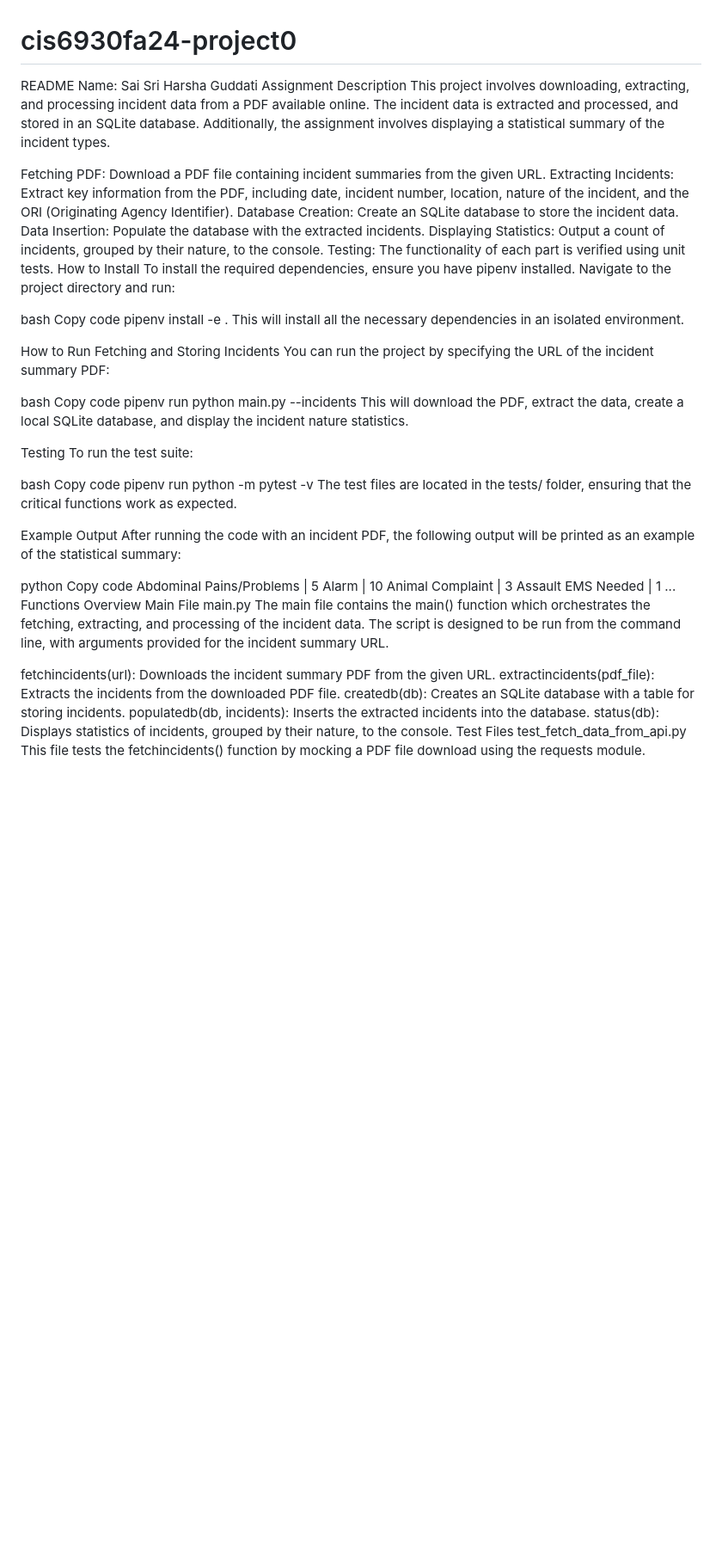
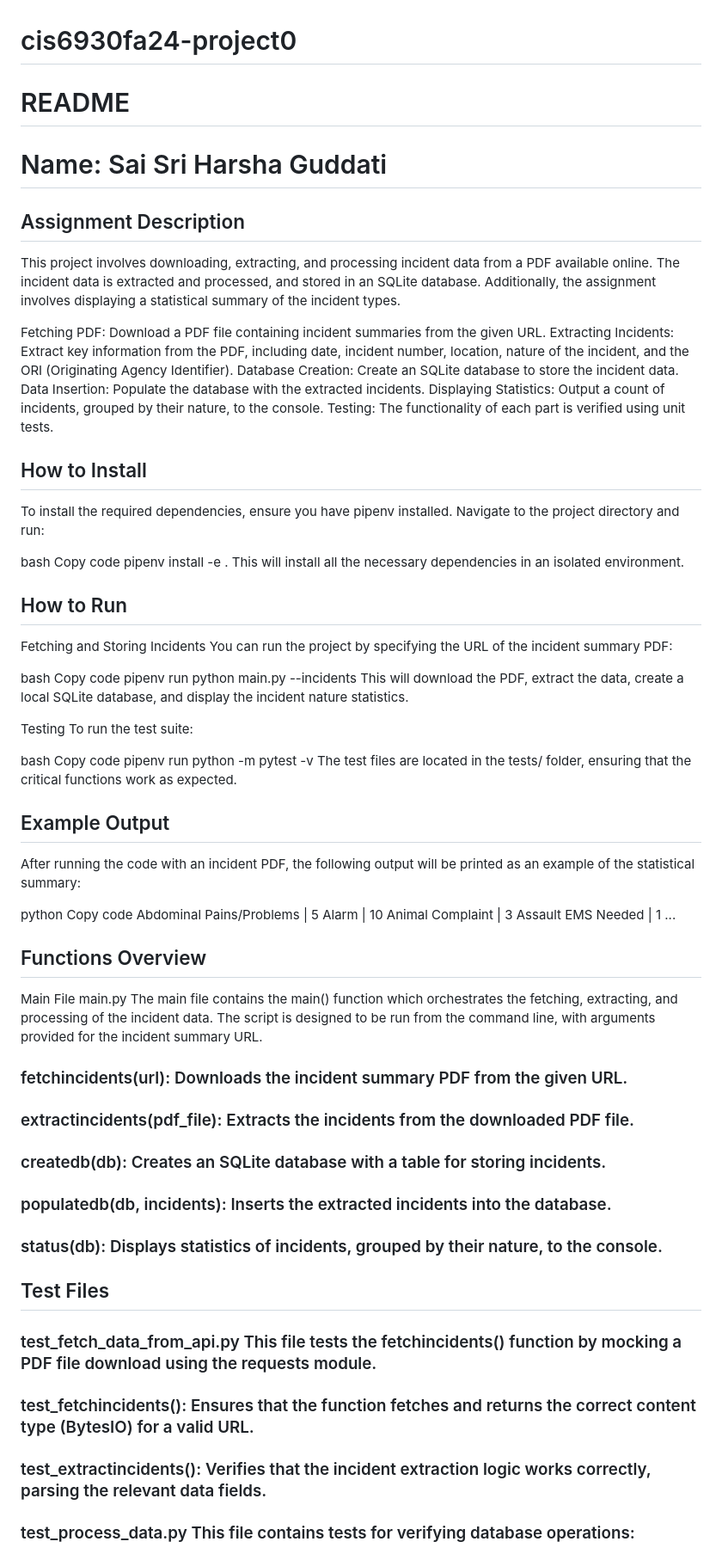
Before and after one commit to saisriharsha19/cis6930fa24-project3, a Markdown page: README.md, the part around the change printed below. Shown: that part at 86% size. Rendered like a GitHub page; blank space fills up the shorter version.

```diff
--- a/README.md
+++ b/README.md
@@ -1,8 +1,9 @@
 # cis6930fa24-project0
 
-README
-Name: Sai Sri Harsha Guddati
-Assignment Description
+# README
+
+# Name: Sai Sri Harsha Guddati
+## Assignment Description
 This project involves downloading, extracting, and processing incident data from a PDF available online. The incident data is extracted and processed, and stored in an SQLite database. Additionally, the assignment involves displaying a statistical summary of the incident types.
 
 Fetching PDF: Download a PDF file containing incident summaries from the given URL.
@@ -11,7 +12,7 @@ Database Creation: Create an SQLite database to store the incident data.
 Data Insertion: Populate the database with the extracted incidents.
 Displaying Statistics: Output a count of incidents, grouped by their nature, to the console.
 Testing: The functionality of each part is verified using unit tests.
-How to Install
+## How to Install
 To install the required dependencies, ensure you have pipenv installed. Navigate to the project directory and run:
 
 bash
@@ -19,7 +20,7 @@ Copy code
 pipenv install -e .
 This will install all the necessary dependencies in an isolated environment.
 
-How to Run
+## How to Run
 Fetching and Storing Incidents
 You can run the project by specifying the URL of the incident summary PDF:
 
@@ -36,7 +37,7 @@ Copy code
 pipenv run python -m pytest -v
 The test files are located in the tests/ folder, ensuring that the critical functions work as expected.
 
-Example Output
+## Example Output
 After running the code with an incident PDF, the following output will be printed as an example of the statistical summary:
 
 python
@@ -46,15 +47,18 @@ Alarm | 10
 Animal Complaint | 3
 Assault EMS Needed | 1
 ...
-Functions Overview
+## Functions Overview
 Main File
 main.py The main file contains the main() function which orchestrates the fetching, extracting, and processing of the incident data. The script is designed to be run from the command line, with arguments provided for the incident summary URL.
 
-fetchincidents(url): Downloads the incident summary PDF from the given URL.
-extractincidents(pdf_file): Extracts the incidents from the downloaded PDF file.
-createdb(db): Creates an SQLite database with a table for storing incidents.
-populatedb(db, incidents): Inserts the extracted incidents into the database.
-status(db): Displays statistics of incidents, grouped by their nature, to the console.
-Test Files
-test_fetch_data_from_api.py This file tests the fetchincidents() function by mocking a PDF file download using the requests module.
+### fetchincidents(url): Downloads the incident summary PDF from the given URL.
+### extractincidents(pdf_file): Extracts the incidents from the downloaded PDF file.
+### createdb(db): Creates an SQLite database with a table for storing incidents.
+### populatedb(db, incidents): Inserts the extracted incidents into the database.
+### status(db): Displays statistics of incidents, grouped by their nature, to the console.
+## Test Files
+### test_fetch_data_from_api.py This file tests the fetchincidents() function by mocking a PDF file download using the requests module.
+### test_fetchincidents(): Ensures that the function fetches and returns the correct content type (BytesIO) for a valid URL.
+### test_extractincidents(): Verifies that the incident extraction logic works correctly, parsing the relevant data fields.
+### test_process_data.py This file contains tests for verifying database operations:
 
```
Also changed, not shown: other parts of README.md (+3 -7 lines).
